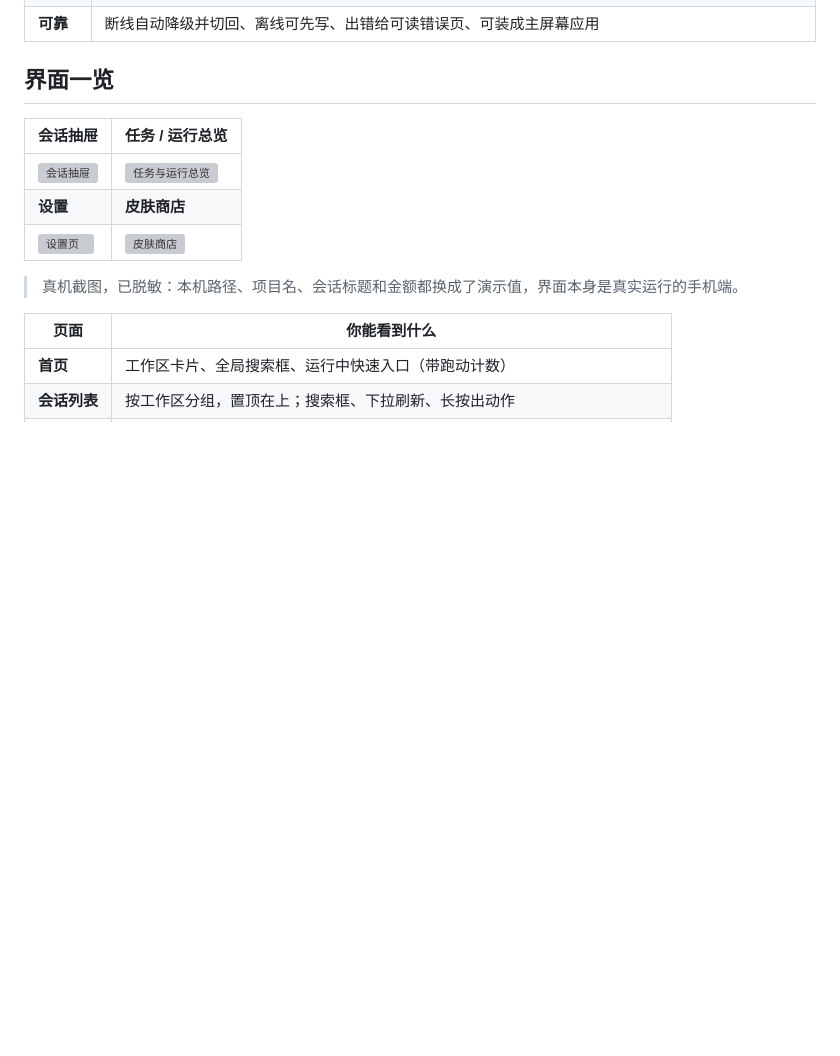
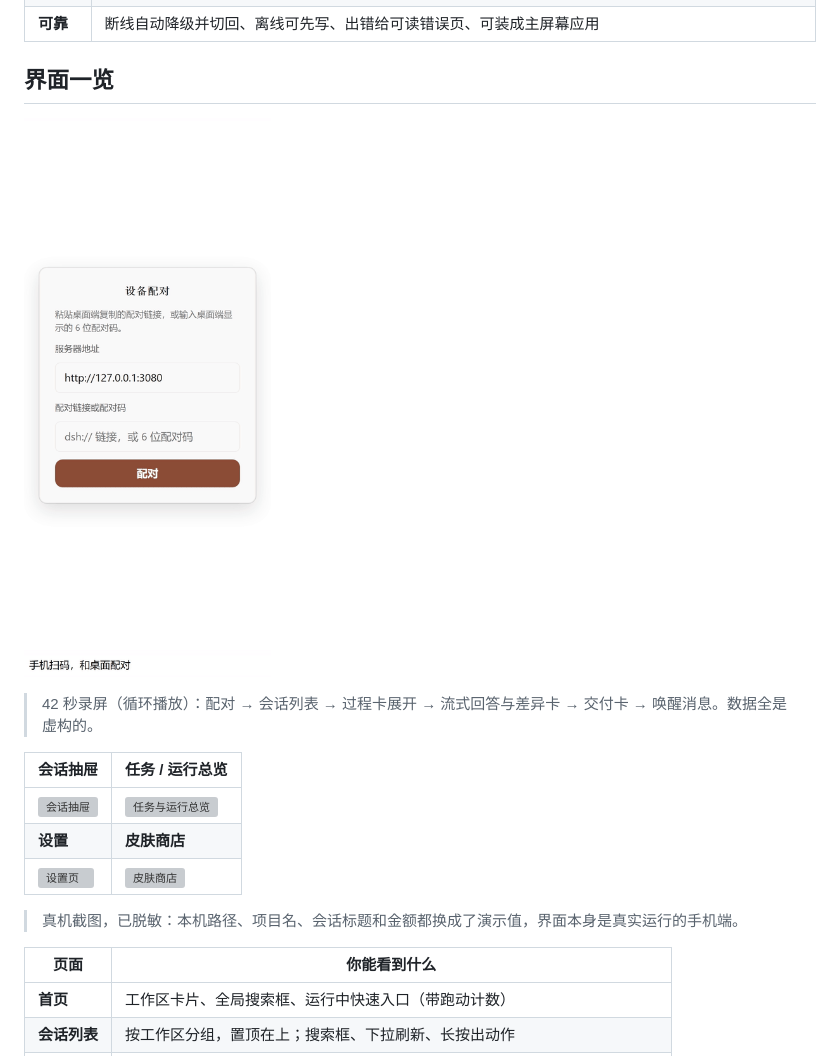
Before and after one commit to Eternalloveone/dsh-palm, a Markdown page: README.md, the part around the change. Drawn GitHub-style; pictures changed too: docs/readme/demo.gif (added); blank space fills up the shorter version; grey boxes are pictures that could not be loaded.

```diff
--- a/README.md
+++ b/README.md
@@ -64,6 +64,10 @@ dsh-palm 把这几件事搬到手机上：
 | **可靠** | 断线自动降级并切回、离线可先写、出错给可读错误页、可装成主屏幕应用 |
 
 ## 界面一览
+
+![交互演示](https://raw.githubusercontent.com/Eternalloveone/dsh-palm/main/docs/readme/demo.gif)
+
+> 42 秒录屏（循环播放）：配对 → 会话列表 → 过程卡展开 → 流式回答与差异卡 → 交付卡 → 唤醒消息。数据全是虚构的。
 
 | 会话抽屉 | 任务 / 运行总览 |
 |---|---|
```
Also changed, not shown: packages/dsh-palm/README.md (+4 -0 lines), 1 other file.
